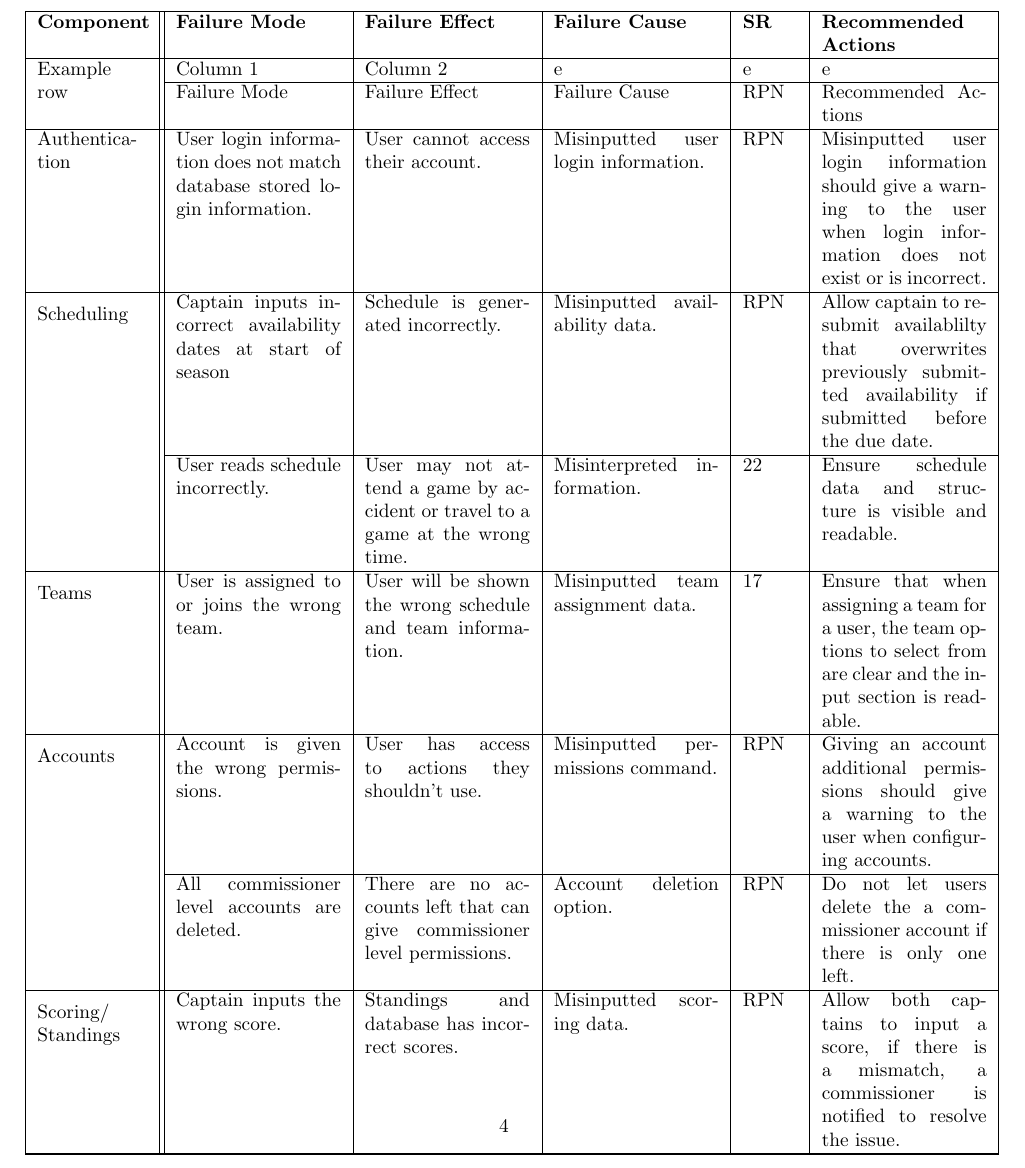
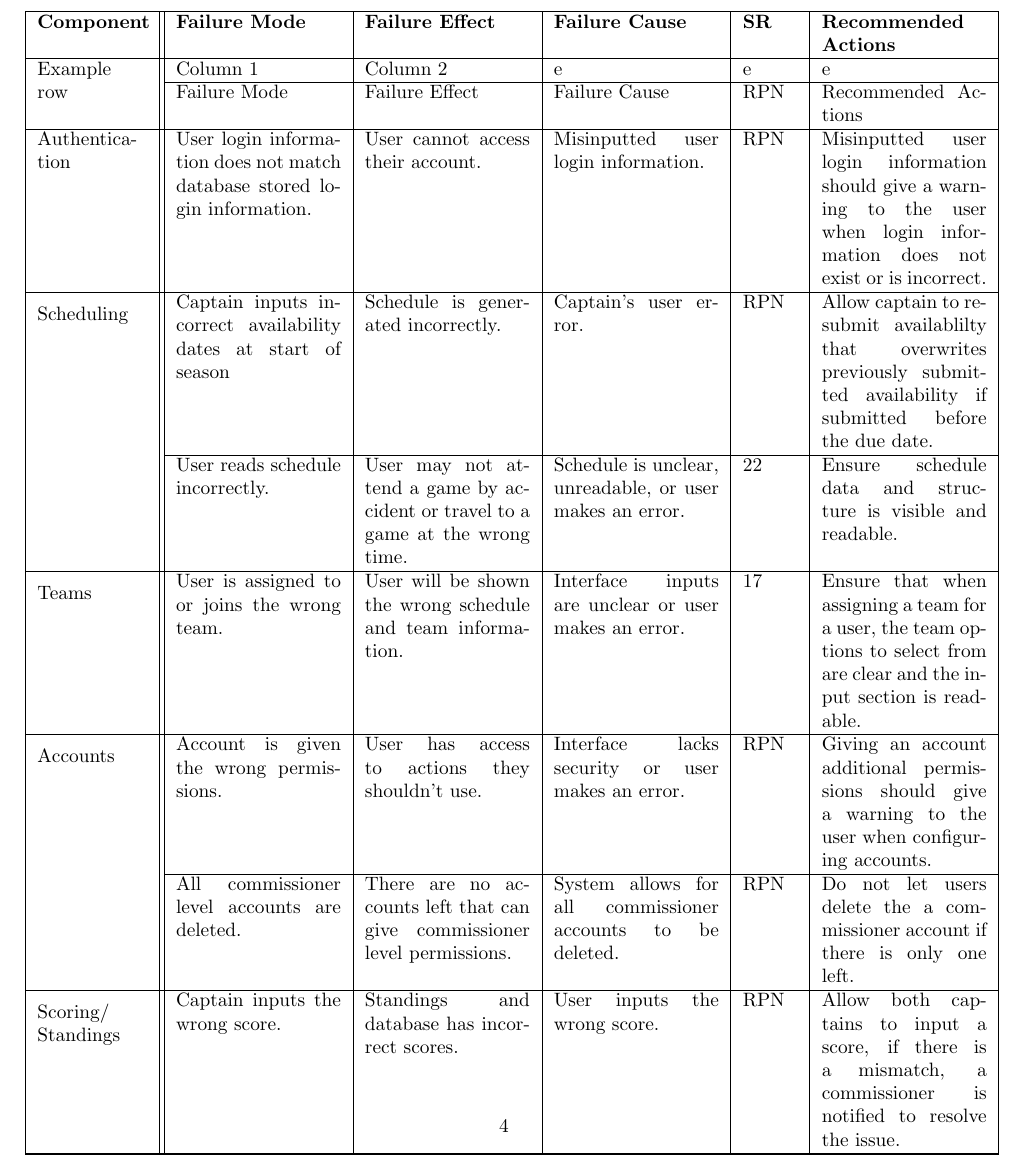
Before and after one commit to Nicholas-Fabugais-Inaba/Sandlot, a LaTeX document (docs/HazardAnalysis/HazardAnalysis.tex): part of page 7 of 9, cut so that both start at the same text. Compiled offline with pdfLaTeX.

Commit message:
Updated Failure Cause column of section 5 table.

```diff
--- a/docs/HazardAnalysis/HazardAnalysis.tex
+++ b/docs/HazardAnalysis/HazardAnalysis.tex
@@ -154,34 +154,35 @@ login information does not exist or is incorrect.\\
 \cline{2-6}
 \hline
 \multirow{2}{2cm}{Scheduling} & Captain inputs incorrect availability dates at
-start of season & Schedule is generated incorrectly. & Misinputted
-availability data. & RPN & Allow captain to resubmit availablilty that
-overwrites previously submitted availability if submitted before the due date.
-\\
+start of season & Schedule is generated incorrectly. & Captain's user error. &
+RPN & Allow captain to resubmit availablilty that overwrites previously
+submitted availability if submitted before the due date.\\
 \cline{2-6}
 & User reads schedule incorrectly. & User may not attend a game by accident or
-travel to a game at the wrong time. & Misinterpreted information. & 22 &
-Ensure schedule data and structure is visible and readable.\\
+travel to a game at the wrong time. & Schedule is unclear, unreadable, or user
+makes an error. & 22 & Ensure schedule data and structure is visible and
+readable.\\
 \hline
 \multirow{2}{2cm}{Teams} & User is assigned to or joins the wrong team. & User
-will be shown the wrong schedule and team information. & Misinputted team
-assignment data. & 17 & Ensure that when assigning a team for a user, the
-team options to select from are clear and the input section is readable.\\
+will be shown the wrong schedule and team information. & Interface inputs are
+unclear or user makes an error. & 17 & Ensure that when assigning a team for a
+user, the team options to select from are clear and the input section is
+readable.\\
 \hline
-\multirow{2}{2cm}{Accounts} & Account is given the wrong permissions. & User has access to
-actions they shouldn't use. & Misinputted permissions command. & RPN & Giving
-an account additional permissions should give a warning to the user when
-configuring accounts.\\
+\multirow{2}{2cm}{Accounts} & Account is given the wrong permissions. & User
+has access to actions they shouldn't use. & Interface lacks security or user
+makes an error. & RPN & Giving an account additional permissions should give
+a warning to the user when configuring accounts.\\
 \cline{2-6}
-& All commissioner level accounts are deleted. & There are no
-accounts left that can give commissioner level permissions. & Account deletion
-option. & RPN & Do not let users delete the a commissioner account if there is
-only one left.\\
+& All commissioner level accounts are deleted. & There are no accounts left
+that can give commissioner level permissions. & System allows for all
+commissioner accounts to be deleted. & RPN & Do not let users delete the a
+commissioner account if there is only one left.\\
 \hline
 \multirow{3}{2cm}{Scoring/ Standings} & Captain inputs the wrong score. &
-Standings and database has incorrect scores. & Misinputted scoring data. & RPN
-& Allow both captains to input a score, if there is a mismatch, a commissioner
-is notified to resolve the issue.\\
+Standings and database has incorrect scores. & User inputs the wrong score. &
+RPN & Allow both captains to input a score, if there is a mismatch, a
+commissioner is notified to resolve the issue.\\
 \cline{2-6}
 \hline
 
```
